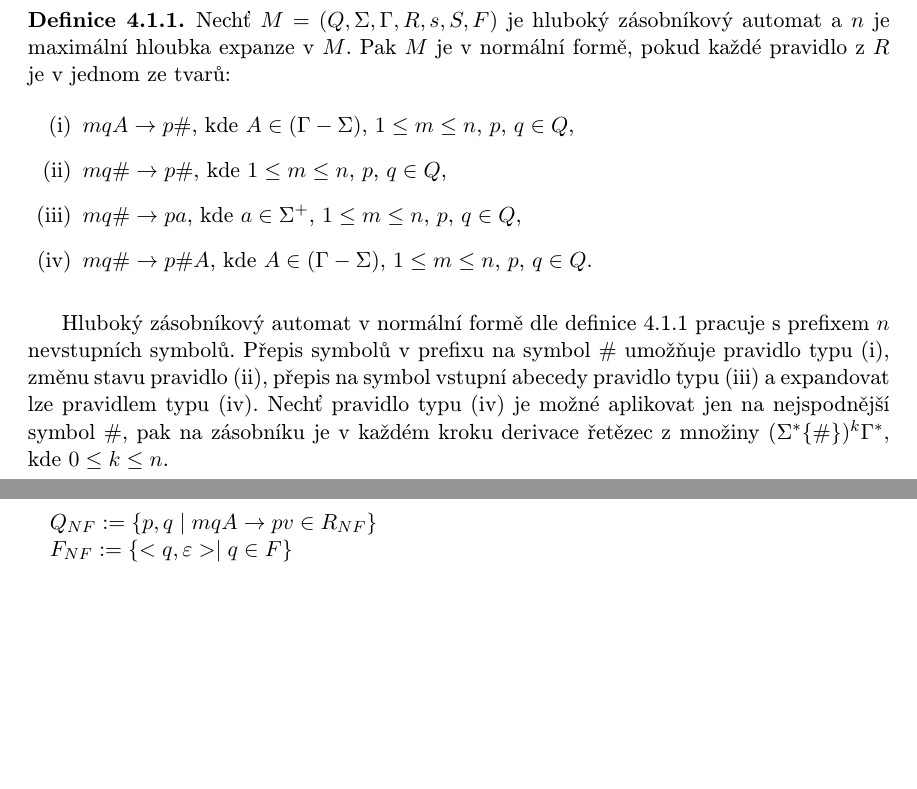
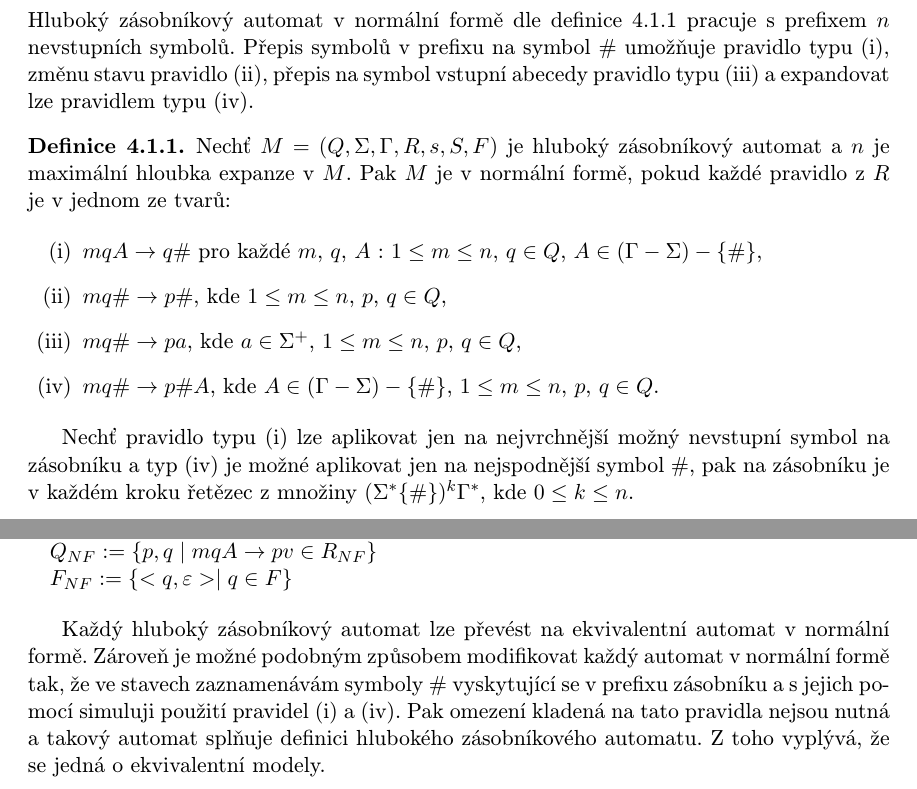
Before and after one commit to poncovka/deep-gpda, a LaTeX thesis (bakalarka/projekt.tex, which reads bakalarka/obsah/pda_NF.tex): two parts of pages 14 and 16 of 23, joined at a grey line, cut so that both start at the same text, the shorter picture padded with empty space. Compiled offline with pdfLaTeX.

Commit message:
Uprava kapitoly o NF, chybi obrazky a priklady

```diff
--- a/bakalarka/obsah/pda_NF.tex
+++ b/bakalarka/obsah/pda_NF.tex
@@ -12,6 +13,8 @@ V~této kapitole zavádím normální formu hlubokého zásobníkového automatu
 %=========================================================================
 \section{Definice normální formy}
 
+Hluboký zásobníkový automat v~normální formě dle definice \ref{def_NF} pracuje s~prefixem $n$ nevstupních symbolů. Přepis symbolů v~prefixu na symbol $\#$ umožňuje pravidlo typu (i), změnu stavu pravidlo (ii), přepis na symbol vstupní abecedy pravidlo typu (iii) a expandovat lze pravidlem typu (iv).
+
 \begin{Def}\label{def_NF}
 Nechť $M = (Q,\Sigma,\Gamma, R, s, S , F)$ je hluboký zásobníkový automat
 a $n$ je maximální hloubka expanze v~$M$.
@@ -20,13 +23,13 @@ Pak $M$ je v~normální formě, pokud každé pravidlo z~$R$ je v~jednom ze tvar
 \begin{enumerate}
 \renewcommand{\labelenumi}{(\roman{enumi})}
 
-\item $mqA \rightarrow p\#$, kde $A \in (\Gamma - \Sigma)$, $1 \le m \le n$, $p$, $q \in Q$,
+\item $mqA \rightarrow q\#$ pro každé $m$, $q$, $A$ : $1 \le m \le n$, $q \in Q$, $A \in (\Gamma - \Sigma) - \{\#\}$,
 \item $mq\# \rightarrow p\#$, kde $1 \le m \le n$, $p$, $q \in Q$,
 \item $mq\# \rightarrow pa$, kde $a \in {\Sigma}^+$, $1 \le m \le n$, $p$, $q \in Q$,
-\item $mq\# \rightarrow p\#A$, kde $A \in (\Gamma - \Sigma)$, $1 \le m \le n$, $p$, $q \in Q$.
+\item $mq\# \rightarrow p\#A$, kde $A \in (\Gamma - \Sigma) - \{\#\}$, $1 \le m \le n$, $p$, $q \in Q$.
 
 \end{enumerate}
 
+Nechť pravidlo typu (i) lze aplikovat jen na nejvrchnější možný nevstupní symbol na zásobníku a typ (iv) je možné aplikovat jen na nejspodnější symbol $\#$, pak na zásobníku je v každém kroku řetězec z~množiny $ ( \Sigma^* \{ \# \} )^k  \Gamma^*$, kde $0 \le k \le n$.
+
 \end{Def}
-\medskip
-Hluboký zásobníkový automat v~normální formě dle definice \ref{def_NF} pracuje s~prefixem $n$ nevstupních symbolů. Přepis symbolů v~prefixu na symbol $\#$ umožňuje pravidlo typu (i), změnu stavu pravidlo (ii), přepis na symbol vstupní abecedy pravidlo typu (iii) a expandovat lze pravidlem typu (iv). Nechť pravidlo typu (iv) je možné aplikovat jen na nejspodnější symbol $\#$, pak na zásobníku je v~každém kroku derivace řetězec z~množiny $ ( \Sigma^* \{ \# \} )^k  \Gamma^*$, kde $0 \le k \le n$.
@@ -78,5 +83,6 @@ Převod hlubokého zásobníkového automatu do normální formy.
   \subsubitem $|u|+1 <q',u(r : X_i X_{i+1} \dots X_j)> \# \rightarrow <q',u(r : X_i)>\# (r: X_{i+1} \dots X_j)$.\bigskip
 
+  \item ${\Gamma}_{NF} :=\{\#\} \cup \Sigma \cup \{A, X \mid mqA \rightarrow pv \in R_{NF}, X \in \mathrm{alph}(v) \cap (\Gamma - \Sigma) \}$
   \item $Q_{NF} := \{p,q \mid mqA \rightarrow pv \in R_{NF}\} $
   \item $F_{NF} := \{<q, \varepsilon> \mid  q \in F \}$
 
@@ -84,4 +90,6 @@ Převod hlubokého zásobníkového automatu do normální formy.
 \end{list}
 \end{Alg}
 
+Každý hluboký zásobníkový automat lze převést na ekvivalentní automat v normální formě. Zároveň je možné podobným způsobem modifikovat každý automat v normální formě tak, že ve stavech zaznamenávám symboly $\#$ vyskytující se v prefixu zásobníku a s jejich pomocí simuluji použití pravidel (i) a (iv). Pak omezení kladená na tato pravidla nejsou nutná a takový automat splňuje definici hlubokého zásobníkového automatu. Z toho vyplývá, že se jedná o ekvivalentní modely.
+
 %=========================================================================
```
Also changed, not shown: bakalarka/obsah/pda_NF.tex (19 more changed lines).
